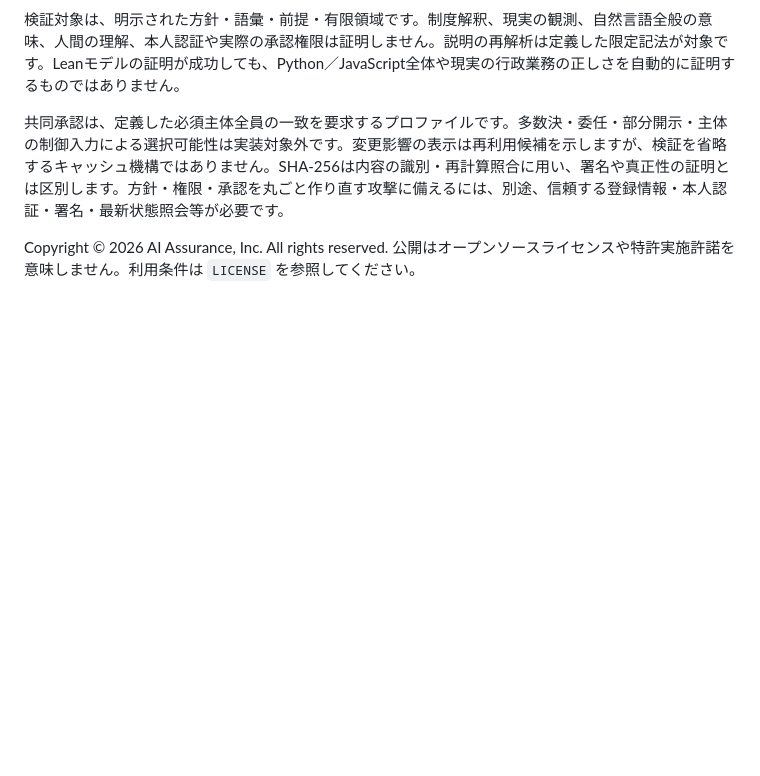
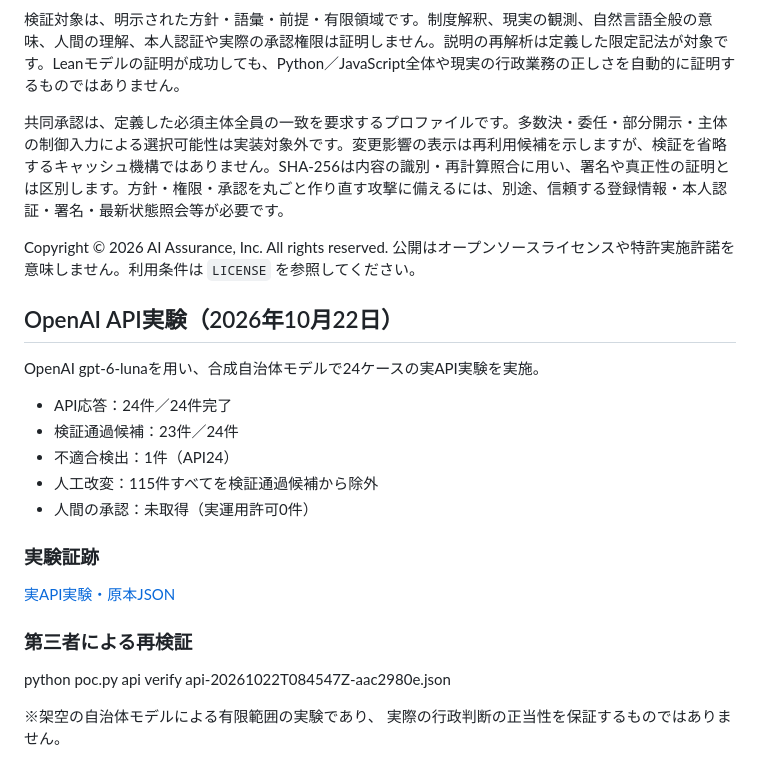
Before and after one commit to GhostDriftTheory/decision-assurance-engine, a Markdown page: README.md, the part around the change. GitHub-like rendering; blank space fills up the shorter version.

```diff
--- a/README.md
+++ b/README.md
@@ -99,3 +99,22 @@ python poc.py api live
 共同承認は、定義した必須主体全員の一致を要求するプロファイルです。多数決・委任・部分開示・主体の制御入力による選択可能性は実装対象外です。変更影響の表示は再利用候補を示しますが、検証を省略するキャッシュ機構ではありません。SHA-256は内容の識別・再計算照合に用い、署名や真正性の証明とは区別します。方針・権限・承認を丸ごと作り直す攻撃に備えるには、別途、信頼する登録情報・本人認証・署名・最新状態照会等が必要です。
 
 Copyright © 2026 AI Assurance, Inc. All rights reserved. 公開はオープンソースライセンスや特許実施許諾を意味しません。利用条件は `LICENSE` を参照してください。
+
+## OpenAI API実験（2026年10月22日）
+
+OpenAI gpt-6-lunaを用い、合成自治体モデルで24ケースの実API実験を実施。
+
+- API応答：24件／24件完了
+- 検証通過候補：23件／24件
+- 不適合検出：1件（API24）
+- 人工改変：115件すべてを検証通過候補から除外
+- 人間の承認：未取得（実運用許可0件）
+
+### 実験証跡
+[実API実験・原本JSON](api-20261022T084547Z-aac2980e.json)
+
+### 第三者による再検証
+python poc.py api verify api-20261022T084547Z-aac2980e.json
+
+※架空の自治体モデルによる有限範囲の実験であり、
+実際の行政判断の正当性を保証するものではありません。
```
